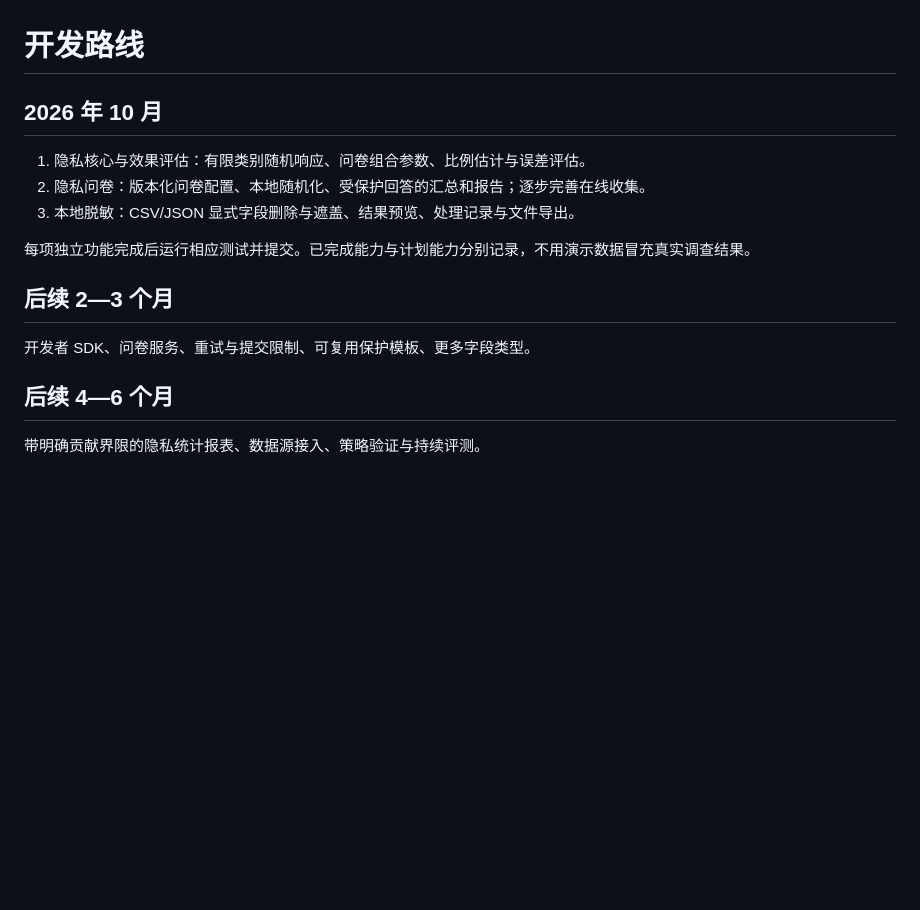
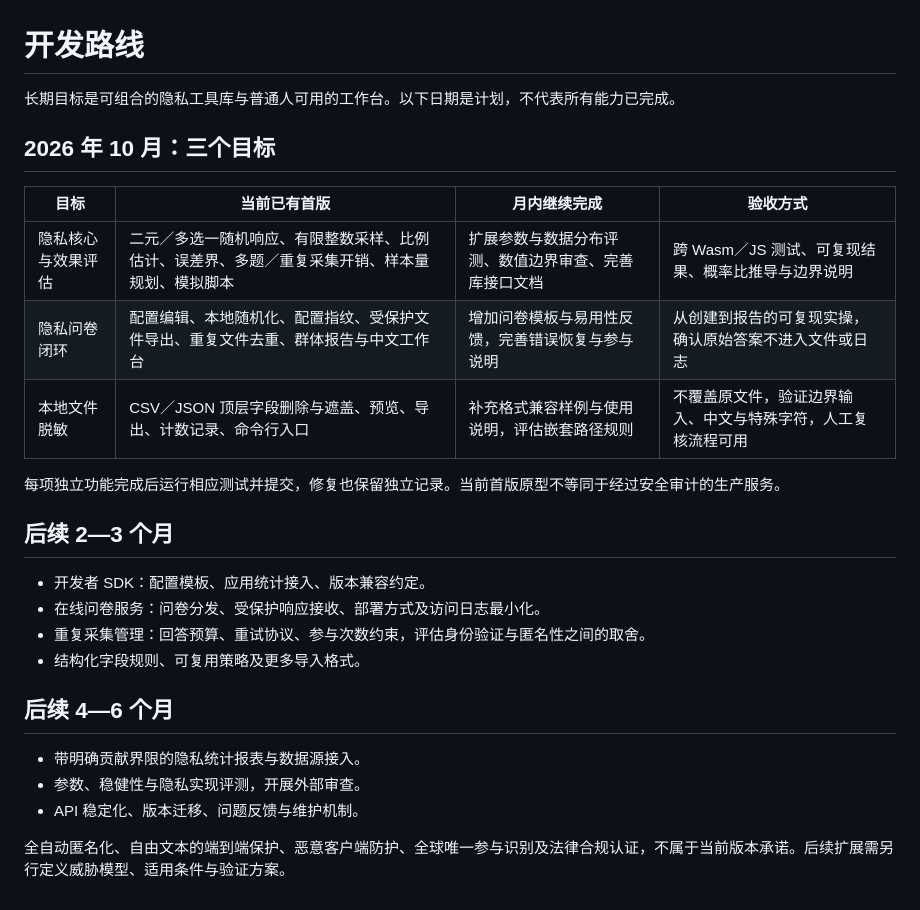
Before and after one commit to TingxuanHan/MoonPrivacyKit, a Markdown page: docs/ROADMAP.md, the part around the change. GitHub-like rendering; blank space fills up the shorter version.

```diff
--- a/docs/ROADMAP.md
+++ b/docs/ROADMAP.md
@@ -1,17 +1,28 @@
 # 开发路线
 
-## 2026 年 10 月
+长期目标是可组合的隐私工具库与普通人可用的工作台。以下日期是计划，不代表所有能力已完成。
 
-1. 隐私核心与效果评估：有限类别随机响应、问卷组合参数、比例估计与误差评估。
-2. 隐私问卷：版本化问卷配置、本地随机化、受保护回答的汇总和报告；逐步完善在线收集。
-3. 本地脱敏：CSV/JSON 显式字段删除与遮盖、结果预览、处理记录与文件导出。
+## 2026 年 10 月：三个目标
 
-每项独立功能完成后运行相应测试并提交。已完成能力与计划能力分别记录，不用演示数据冒充真实调查结果。
+| 目标 | 当前已有首版 | 月内继续完成 | 验收方式 |
+| --- | --- | --- | --- |
+| 隐私核心与效果评估 | 二元／多选一随机响应、有限整数采样、比例估计、误差界、多题／重复采集开销、样本量规划、模拟脚本 | 扩展参数与数据分布评测、数值边界审查、完善库接口文档 | 跨 Wasm／JS 测试、可复现结果、概率比推导与边界说明 |
+| 隐私问卷闭环 | 配置编辑、本地随机化、配置指纹、受保护文件导出、重复文件去重、群体报告与中文工作台 | 增加问卷模板与易用性反馈，完善错误恢复与参与说明 | 从创建到报告的可复现实操，确认原始答案不进入文件或日志 |
+| 本地文件脱敏 | CSV／JSON 顶层字段删除与遮盖、预览、导出、计数记录、命令行入口 | 补充格式兼容样例与使用说明，评估嵌套路径规则 | 不覆盖原文件，验证边界输入、中文与特殊字符，人工复核流程可用 |
+
+每项独立功能完成后运行相应测试并提交，修复也保留独立记录。当前首版原型不等同于经过安全审计的生产服务。
 
 ## 后续 2—3 个月
 
-开发者 SDK、问卷服务、重试与提交限制、可复用保护模板、更多字段类型。
+- 开发者 SDK：配置模板、应用统计接入、版本兼容约定。
+- 在线问卷服务：问卷分发、受保护响应接收、部署方式及访问日志最小化。
+- 重复采集管理：回答预算、重试协议、参与次数约束，评估身份验证与匿名性之间的取舍。
+- 结构化字段规则、可复用策略及更多导入格式。
 
 ## 后续 4—6 个月
 
-带明确贡献界限的隐私统计报表、数据源接入、策略验证与持续评测。
+- 带明确贡献界限的隐私统计报表与数据源接入。
+- 参数、稳健性与隐私实现评测，开展外部审查。
+- API 稳定化、版本迁移、问题反馈与维护机制。
+
+全自动匿名化、自由文本的端到端保护、恶意客户端防护、全球唯一参与识别及法律合规认证，不属于当前版本承诺。后续扩展需另行定义威胁模型、适用条件与验证方案。
```
Also changed, not shown: README.md (+64 -14 lines), docs/DESIGN.md (added, +15 -0 lines), docs/GETTING_STARTED.md (added, +64 -0 lines), docs/VALIDATION.md (added, +40 -0 lines), docs/images/workbench.png (added), 4 other files.
